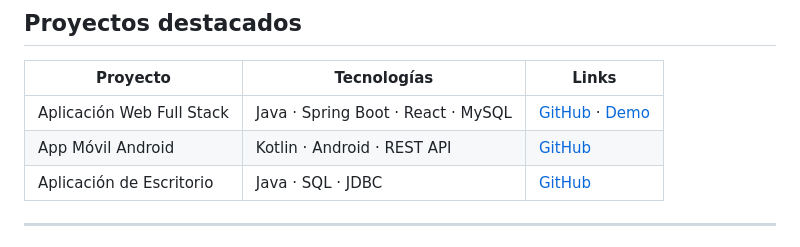
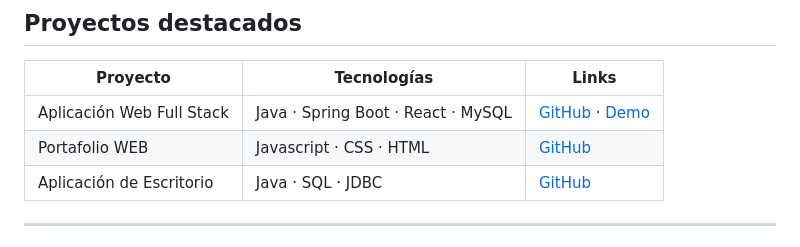
Before and after one commit to JuanJ38/proyectoPortafolio, a Markdown page: README.md, the part around the change. Rendered like a GitHub page.

```diff
--- a/README.md
+++ b/README.md
@@ -106,7 +106,7 @@ Para actualizar el portafolio **solo editas este archivo**. No necesitas tocar H
 | Proyecto | Tecnologías | Links |
 |----------|-------------|-------|
 | Aplicación Web Full Stack | Java · Spring Boot · React · MySQL | [GitHub](https://github.com/JuanJ38/sistemaBiblioteca-springBoot) · [Demo](https://sistemabiblioteca-springboot-production.up.railway.app/login) |
-| App Móvil Android | Kotlin · Android · REST API | [GitHub](https://github.com/JuanJ38/biblioteca-android) |
+| Portafolio WEB | Javascript · CSS · HTML | [GitHub](https://github.com/JuanJ38/proyectoPortafolio) |
 | Aplicación de Escritorio | Java · SQL · JDBC | [GitHub](https://github.com/JuanJ38/biblioteca-java) |
 
 ---
```
